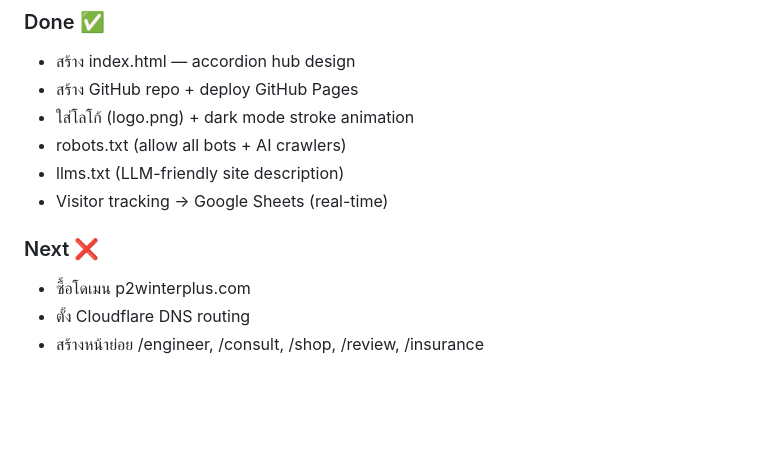
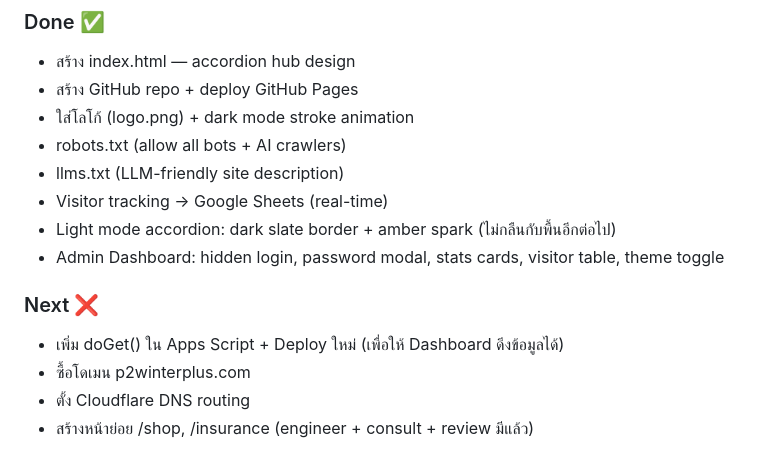
Before and after one commit to p2winterplus-oss/P2W-Main, a Markdown page: CLAUDE.md, the part around one of its changes. Drawn GitHub-style; blank space fills up the shorter version.

```diff
--- a/CLAUDE.md
+++ b/CLAUDE.md
@@ -75,8 +95,11 @@ Entry point ของ P2W INTERPLUS ทั้งหมด — ลูกค้า
 - robots.txt (allow all bots + AI crawlers)
 - llms.txt (LLM-friendly site description)
 - Visitor tracking → Google Sheets (real-time)
+- Light mode accordion: dark slate border + amber spark (ไม่กลืนกับพื้นอีกต่อไป)
+- Admin Dashboard: hidden login, password modal, stats cards, visitor table, theme toggle
 
 ### Next ❌
+- เพิ่ม doGet() ใน Apps Script + Deploy ใหม่ (เพื่อให้ Dashboard ดึงข้อมูลได้)
 - ซื้อโดเมน p2winterplus.com
 - ตั้ง Cloudflare DNS routing
-- สร้างหน้าย่อย /engineer, /consult, /shop, /review, /insurance
+- สร้างหน้าย่อย /shop, /insurance (engineer + consult + review มีแล้ว)
```
Also changed, not shown: other parts of CLAUDE.md (+34 -14 lines).
